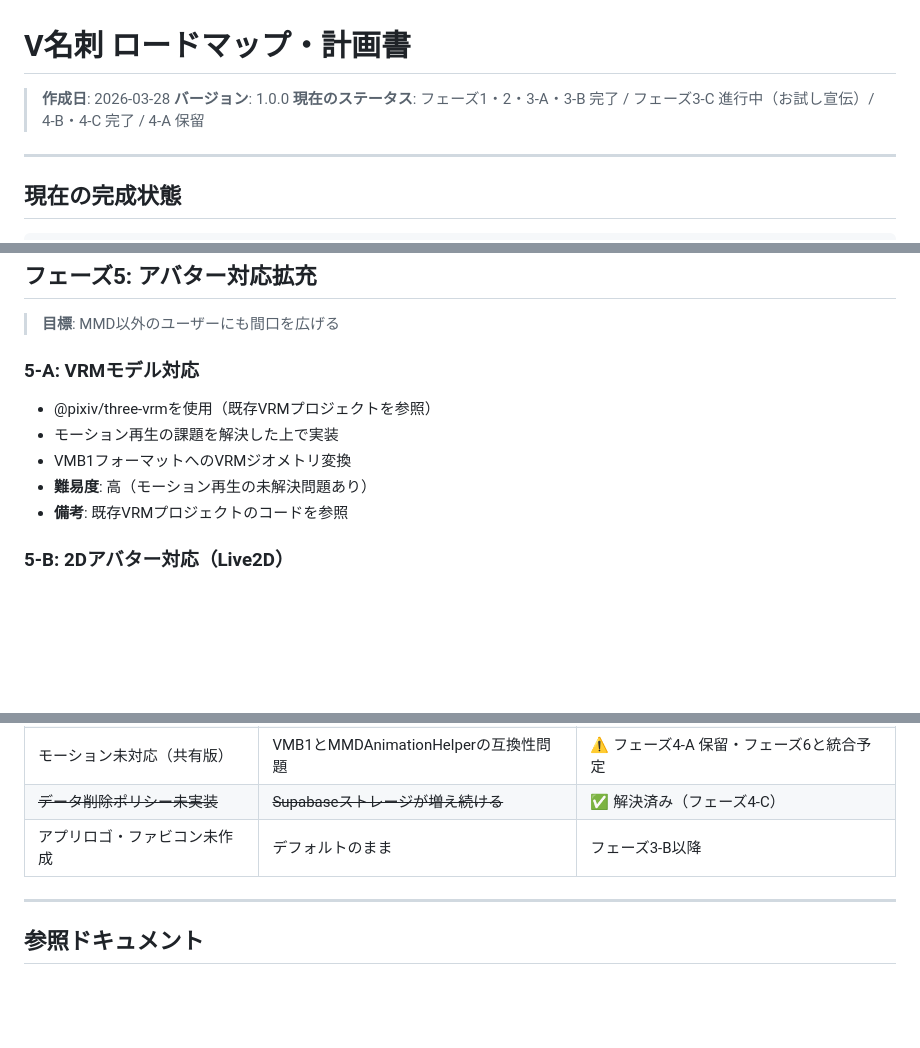
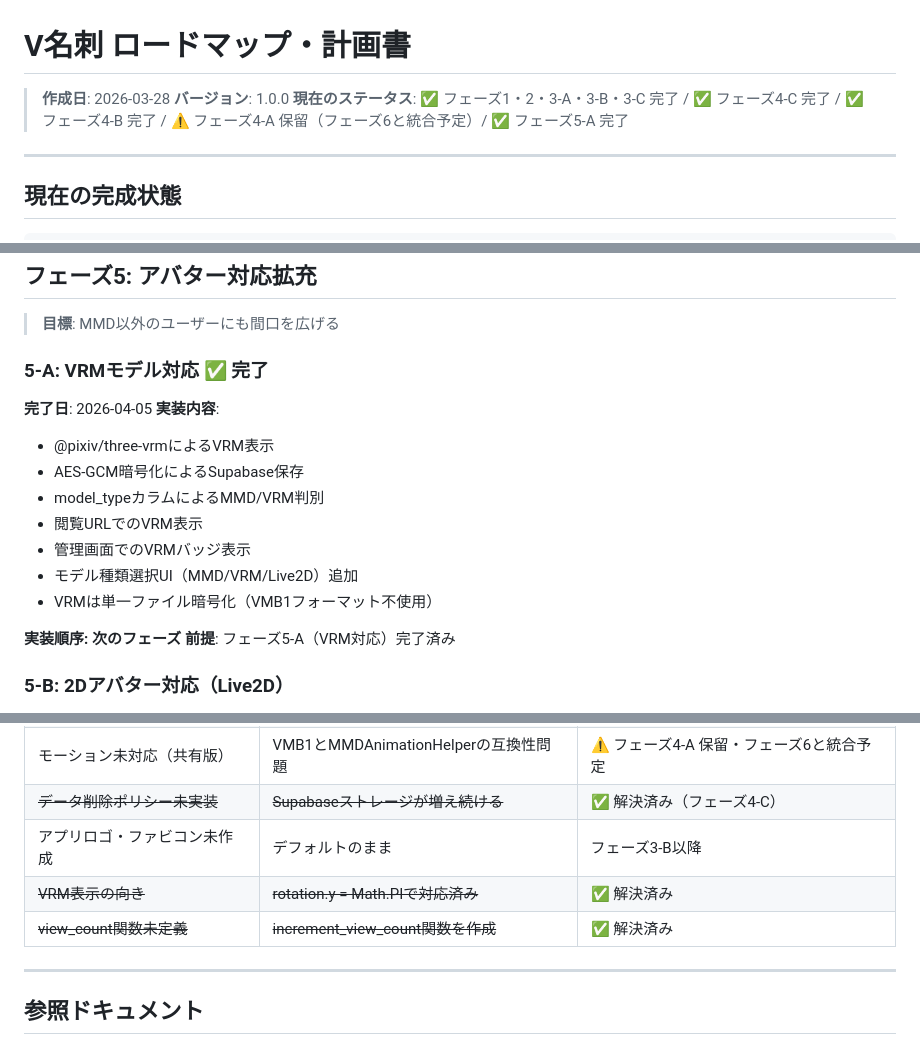
Before and after one commit to yugeyashiki/V-meishi, a Markdown page: docs/roadmap.md, 3 parts joined by grey strips. Rendered like a GitHub page; blank space fills up the shorter version.

Commit message:
docs: ロードマップ更新 / フェーズ5-A完了・技術的負債追記
- 現在のステータスをフェーズ5-A完了に更新
- 5-A実装内容・完了日を記載
- 5-B冒頭に次フェーズの前提を明記
- 技術的負債テーブルにVRM向き修正・view_count解決を追記

Co-Authored-By: Claude Sonnet 4.6 <noreply@anthropic.com>

```diff
--- a/docs/roadmap.md
+++ b/docs/roadmap.md
@@ -2,7 +2,7 @@
 
 > **作成日**: 2026-03-28
 > **バージョン**: 1.0.0
-> **現在のステータス**: フェーズ1・2・3-A・3-B 完了 / フェーズ3-C 進行中（お試し宣伝）/ 4-B・4-C 完了 / 4-A 保留
+> **現在のステータス**: ✅ フェーズ1・2・3-A・3-B・3-C 完了 / ✅ フェーズ4-C 完了 / ✅ フェーズ4-B 完了 / ⚠️ フェーズ4-A 保留（フェーズ6と統合予定）/ ✅ フェーズ5-A 完了
 
 ---
 
@@ -100,12 +100,20 @@
 
 > **目標**: MMD以外のユーザーにも間口を広げる
 
-### 5-A: VRMモデル対応
-- @pixiv/three-vrmを使用（既存VRMプロジェクトを参照）
-- モーション再生の課題を解決した上で実装
-- VMB1フォーマットへのVRMジオメトリ変換
-- **難易度**: 高（モーション再生の未解決問題あり）
-- **備考**: 既存VRMプロジェクトのコードを参照
+### 5-A: VRMモデル対応 ✅ 完了
+
+**完了日**: 2026-04-05
+**実装内容**:
+- @pixiv/three-vrmによるVRM表示
+- AES-GCM暗号化によるSupabase保存
+- model_typeカラムによるMMD/VRM判別
+- 閲覧URLでのVRM表示
+- 管理画面でのVRMバッジ表示
+- モデル種類選択UI（MMD/VRM/Live2D）追加
+- VRMは単一ファイル暗号化（VMB1フォーマット不使用）
+
+**実装順序: 次のフェーズ**
+**前提**: フェーズ5-A（VRM対応）完了済み
 
 ### 5-B: 2Dアバター対応（Live2D）
 - 3Dモデルを持っていないユーザーへの間口を広げる
@@ -182,6 +190,8 @@
 | モーション未対応（共有版） | VMB1とMMDAnimationHelperの互換性問題 | ⚠️ フェーズ4-A 保留・フェーズ6と統合予定 |
 | ~~データ削除ポリシー未実装~~ | ~~Supabaseストレージが増え続ける~~ | ✅ 解決済み（フェーズ4-C） |
 | アプリロゴ・ファビコン未作成 | デフォルトのまま | フェーズ3-B以降 |
+| ~~VRM表示の向き~~ | ~~rotation.y = Math.PIで対応済み~~ | ✅ 解決済み |
+| ~~view_count関数未定義~~ | ~~increment_view_count関数を作成~~ | ✅ 解決済み |
 
 ---
 
```
